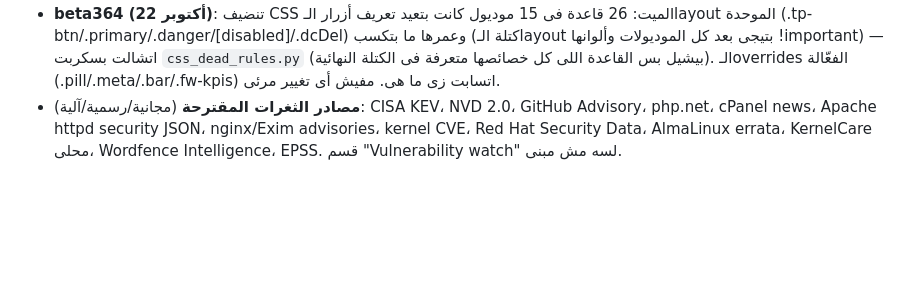
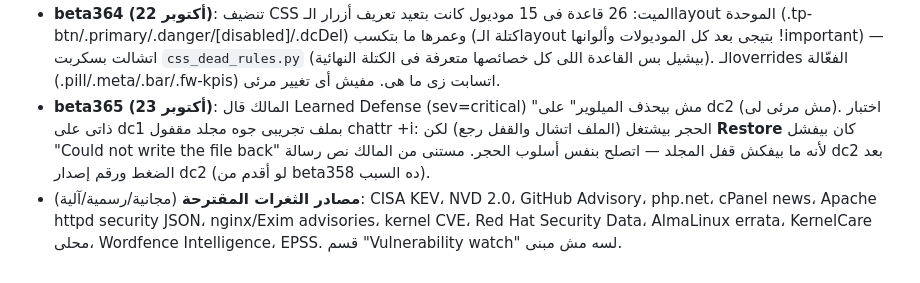
Before and after one commit to Topx25/WHMSM, a Markdown page: docs/FACTS.md, the part around the change. Rendered like a GitHub page; blank space fills up the shorter version.

```diff
--- a/docs/FACTS.md
+++ b/docs/FACTS.md
@@ -136,4 +136,5 @@
 - **beta362 (22 أكتوبر)**: فحص إصدار الموديول كان بياخد نص خطأ modinfo ("Module kmodlve not found") كإصدار على dc1 (الموديول هناك اسمه lve) → mismatch كاذب؛ بقى يقبل الشكل الرقمى بس ويجرب الاسم التانى. **اكتشاف جانبى:** shopx كمان موديول LVE نص محدّث (محمّل 2.1-59، على القرص 2.1-69) من غير أخطاء كيرنل لسه — تنبيه أصفر "ريبوت معلّق"، وdc1 المحمّل 2.1-45.
 - **beta363 (22 أكتوبر) — مراجعة كل الأقسام**: فحص الـ41 صفحة على dc1 (curl للوقت/الحجم/أخطاء PHP + المتصفح للكونسول/التداخل/الـoverflow + node --check لكل سكربت): 0 أخطاء JavaScript، 0 تداخل كروت، 0 PHP errors، overflow فى جدولين بس. **load-monitor**: كان فيه نظامين طىّ على نفس الكروت (سكربت الصفحة + محرك الـlayout) → سهمين على كل عنوان، وقاعدة "الأقسام كتابس" بتقفل كل حاجة أول زيارة فالصفحة تطلع فاضية؛ بقى محرك واحد، الصفحة بتفتح أقسامها أول زيارة (data-keep-open على الـnav — opt-in جديد فى الـlayout)، بوّلر واحد بدل اتنين كل 3 ثوانى (live=1 بقى شايل health)، جدول lo-kv جوه الكارت، كارت Platform بيلف بدل ما يقص. **firewall-status**: 3.5 ثانية → 0.25؛ كان بيشغّل 3 أوامر لكل IP فى قفل الدول (ipset test + iptables -S ×2 = ~1000 عملية لـ333 عنوان)؛ بقى snapshot واحد لكل طلب (ipset list + -S) فى geoset.php، وأى أمر بيغيّر الست/القواعد بيمسح الـsnapshot (علشان اختبارات المعمل الحية). **disk-storage**: جدول نتائج batch-move كان بيطلع 171px برّه الصندوق. اختبار t148 (22). **المتبقى من المراجعة**: الـCSS المكرر (17 موديول بيعيدوا تعريف .tp-btn وغيرها رغم إن الـlayout بيوحّدهم فى الآخر — كود ميت مش بيكسر لكن محتاج تنضيف)، وsecurity-health 2 ثانية / account-audit 2.2 / compromise-check 1.6 (مقبولين).
 - **beta364 (22 أكتوبر)**: تنضيف CSS الميت: 26 قاعدة فى 15 موديول كانت بتعيد تعريف أزرار الـlayout الموحدة (.tp-btn/.primary/.danger/[disabled]/.dcDel) وعمرها ما بتكسب (كتلة الـlayout بتيجى بعد كل الموديولات وألوانها !important) — اتشالت بسكربت `css_dead_rules.py` (بيشيل بس القاعدة اللى كل خصائصها متعرفة فى الكتلة النهائية). الـoverrides الفعّالة (.pill/.meta/.bar/.fw-kpis) اتسابت زى ما هى. مفيش أى تغيير مرئى.
+- **beta365 (23 أكتوبر)**: المالك قال Learned Defense (sev=critical) "مش بيحذف الميلوير" على dc2 (مش مرئى لى). اختبار ذاتى على dc1 بملف تجريبى جوه مجلد مقفول chattr +i: الحجر بيشتغل (الملف اتشال والقفل رجع) لكن **Restore** كان بيفشل "Could not write the file back" لأنه ما بيفكش قفل المجلد — اتصلح بنفس أسلوب الحجر. مستنى من المالك نص رسالة dc2 بعد الضغط ورقم إصدار dc2 (لو أقدم من beta358 ده السبب).
 - **مصادر الثغرات المقترحة** (مجانية/رسمية/آلية): CISA KEV، NVD 2.0، GitHub Advisory، php.net، cPanel news، Apache httpd security JSON، nginx/Exim advisories، kernel CVE، Red Hat Security Data، AlmaLinux errata، KernelCare محلى، Wordfence Intelligence، EPSS. قسم "Vulnerability watch" لسه مش مبنى.
```
